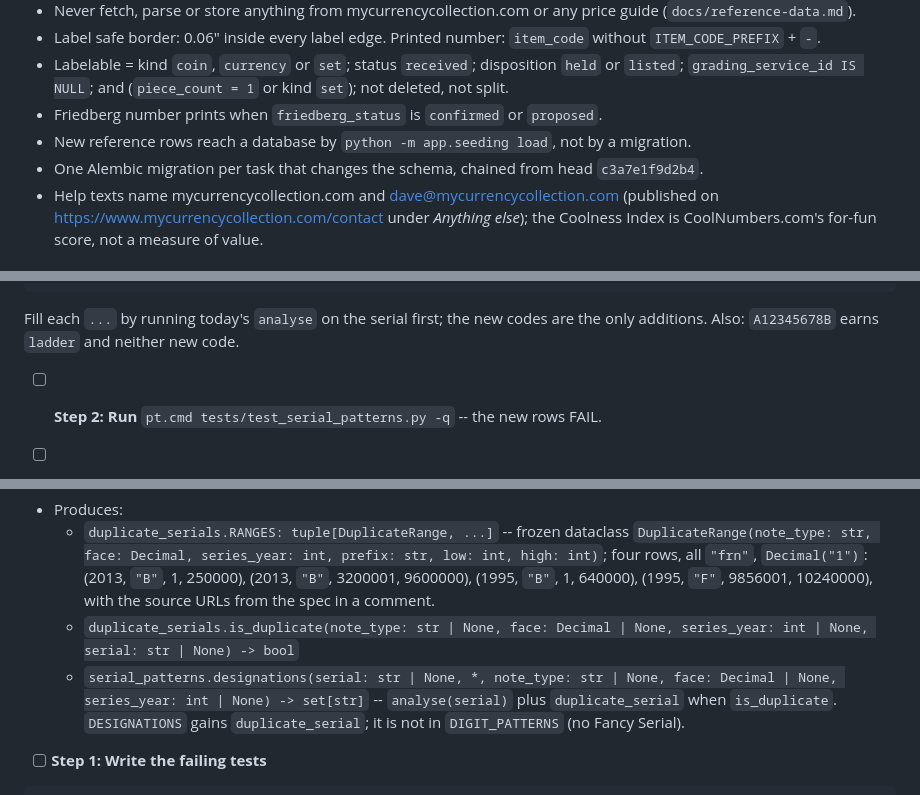
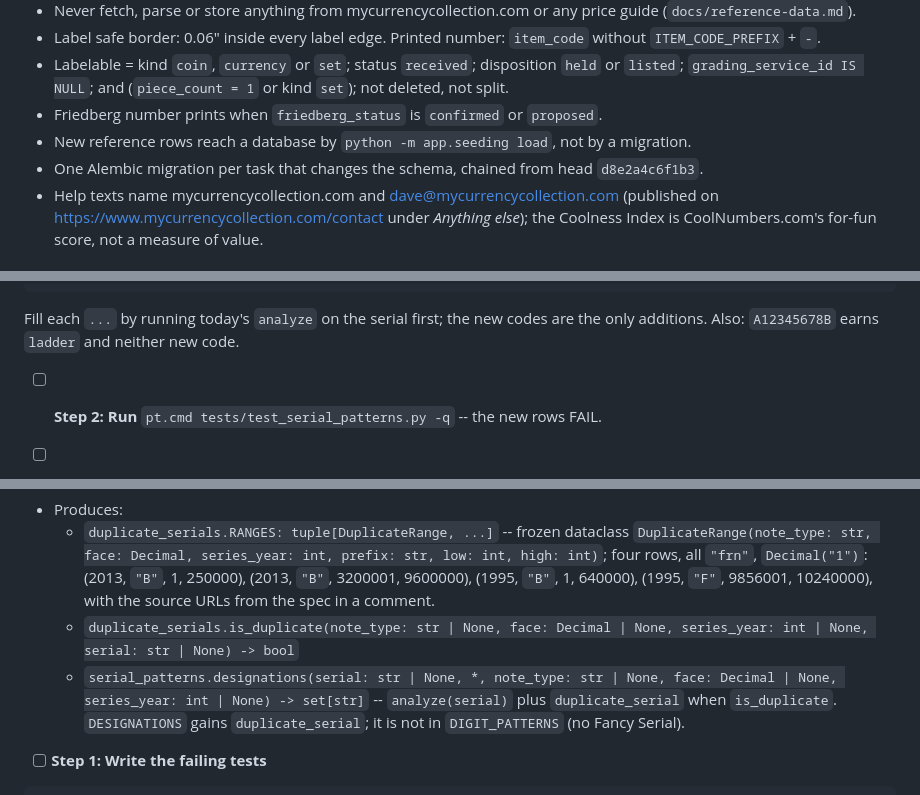
Before and after one commit to classobjects/ccweb, a Markdown page: docs/plans/holder-labels.md, 3 parts joined by grey strips. Rendered like a GitHub page.

Commit message:
Plan: migrations follow d8e2a4c6f1b3, and serial_patterns.analyze is the name
Co-Authored-By: Claude Opus 5.5 <noreply@anthropic.com>

````diff
--- a/docs/plans/holder-labels.md
+++ b/docs/plans/holder-labels.md
@@ -20,7 +20,7 @@
 - Labelable = kind `coin`, `currency` or `set`; status `received`; disposition `held` or `listed`; `grading_service_id IS NULL`; and (`piece_count = 1` or kind `set`); not deleted, not split.
 - Friedberg number prints when `friedberg_status` is `confirmed` or `proposed`.
 - New reference rows reach a database by `python -m app.seeding load`, not by a migration.
-- One Alembic migration per task that changes the schema, chained from head `c3a7e1f9d2b4`.
+- One Alembic migration per task that changes the schema, chained from head `d8e2a4c6f1b3`.
 - Help texts name mycurrencycollection.com and dave@mycurrencycollection.com (published on https://www.mycurrencycollection.com/contact under *Anything else*); the Coolness Index is CoolNumbers.com's for-fun score, not a measure of value.
 
 ## Review Focus
@@ -108,7 +108,7 @@ Expected: the first two FAIL (description stays empty).
 ("A11111112B", <no ladder of any kind>),
 ```
 
-Fill each `...` by running today's `analyse` on the serial first; the new codes are the only additions. Also: `A12345678B` earns `ladder` and neither new code.
+Fill each `...` by running today's `analyze` on the serial first; the new codes are the only additions. Also: `A12345678B` earns `ladder` and neither new code.
 
 - [ ] **Step 2: Run** `pt.cmd tests/test_serial_patterns.py -q` -- the new rows FAIL.
 
@@ -134,7 +134,7 @@ Fill each `...` by running today's `analyse` on the serial first; the new codes
 - Produces:
   - `duplicate_serials.RANGES: tuple[DuplicateRange, ...]` -- frozen dataclass `DuplicateRange(note_type: str, face: Decimal, series_year: int, prefix: str, low: int, high: int)`; four rows, all `"frn"`, `Decimal("1")`: (2013, `"B"`, 1, 250000), (2013, `"B"`, 3200001, 9600000), (1995, `"B"`, 1, 640000), (1995, `"F"`, 9856001, 10240000), with the source URLs from the spec in a comment.
   - `duplicate_serials.is_duplicate(note_type: str | None, face: Decimal | None, series_year: int | None, serial: str | None) -> bool`
-  - `serial_patterns.designations(serial: str | None, *, note_type: str | None, face: Decimal | None, series_year: int | None) -> set[str]` -- `analyse(serial)` plus `duplicate_serial` when `is_duplicate`. `DESIGNATIONS` gains `duplicate_serial`; it is not in `DIGIT_PATTERNS` (no Fancy Serial).
+  - `serial_patterns.designations(serial: str | None, *, note_type: str | None, face: Decimal | None, series_year: int | None) -> set[str]` -- `analyze(serial)` plus `duplicate_serial` when `is_duplicate`. `DESIGNATIONS` gains `duplicate_serial`; it is not in `DIGIT_PATTERNS` (no Fancy Serial).
 
 - [ ] **Step 1: Write the failing tests**
 
````
Also changed, not shown: other parts of docs/plans/holder-labels.md (+1 -1 lines).
